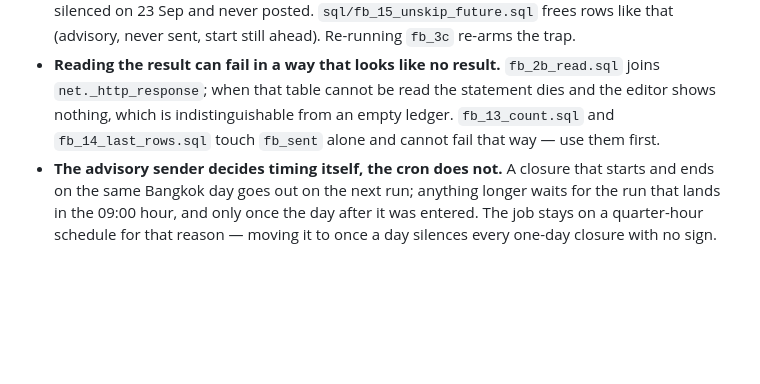
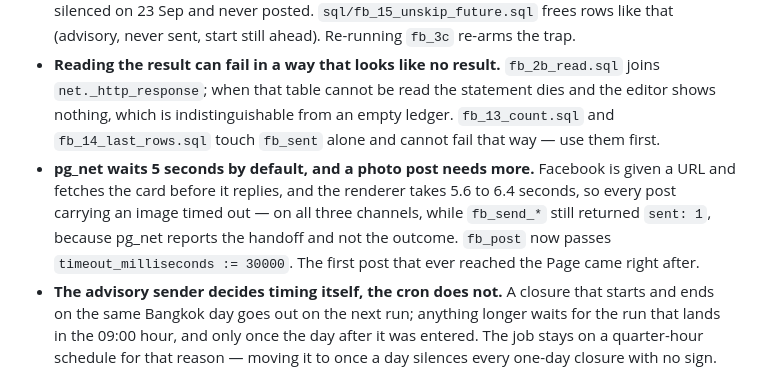
Before and after one commit to akkapanb-spec/traffic-risk-report, a Markdown page: CLAUDE.md, the part around the change. GitHub-like rendering; blank space fills up the shorter version.

Commit message:
Record the timeout that made every image post fail silently
Worth its own line next to the other traps: the senders reported
success the whole time, because pg_net returns once it has handed the
request off, not once Facebook has answered.

Co-Authored-By: Claude Opus 5 <noreply@anthropic.com>

```diff
--- a/CLAUDE.md
+++ b/CLAUDE.md
@@ -183,6 +183,11 @@ back to plain text; clearing that one setting is the emergency lever when the re
   `net._http_response`; when that table cannot be read the statement dies and the editor shows
   nothing, which is indistinguishable from an empty ledger. `fb_13_count.sql` and
   `fb_14_last_rows.sql` touch `fb_sent` alone and cannot fail that way — use them first.
+- **pg_net waits 5 seconds by default, and a photo post needs more.** Facebook is given a URL and
+  fetches the card before it replies, and the renderer takes 5.6 to 6.4 seconds, so every post
+  carrying an image timed out — on all three channels, while `fb_send_*` still returned `sent: 1`,
+  because pg_net reports the handoff and not the outcome. `fb_post` now passes
+  `timeout_milliseconds := 30000`. The first post that ever reached the Page came right after.
 - **The advisory sender decides timing itself, the cron does not.** A closure that starts and ends
   on the same Bangkok day goes out on the next run; anything longer waits for the run that lands in
   the 09:00 hour, and only once the day after it was entered. The job stays on a quarter-hour
```
